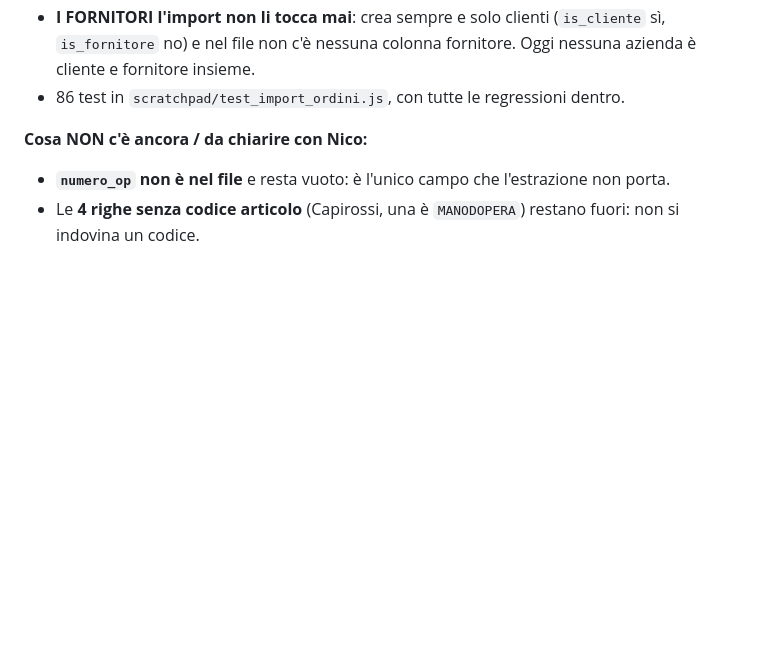
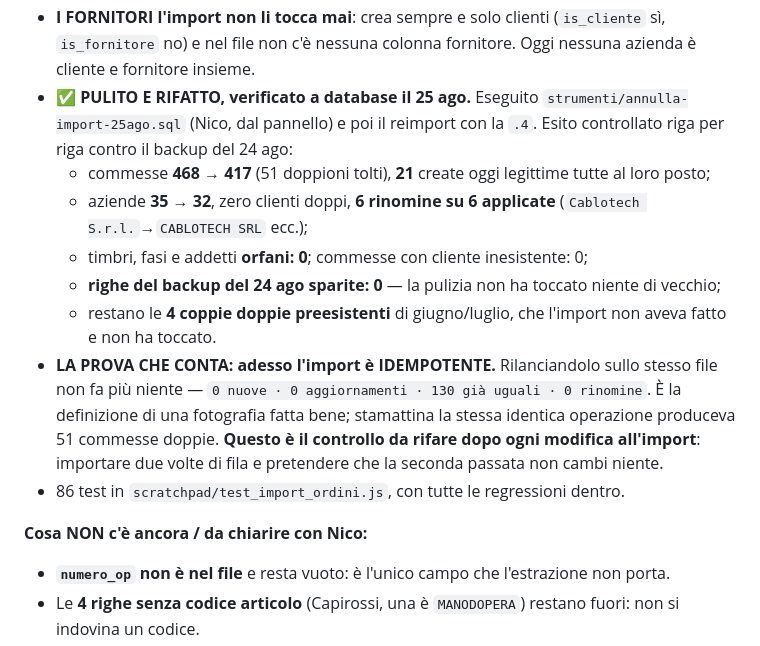
Before and after one commit to Cablotec/Gestionale, a Markdown page: handoff.md, the part around the change. Drawn GitHub-style; blank space fills up the shorter version.

Commit message:
Import ordini: pulizia eseguita e reimport verificato a database
468->417 commesse, 35->32 aziende, 6 rinomine su 6 applicate, zero
orfani, zero righe del backup del 24 ago perse. Restano le 4 coppie
doppie preesistenti di giugno/luglio, che l'import non aveva fatto.

La prova che conta: adesso reimportare lo stesso file non cambia niente
(0 nuove, 0 aggiornamenti, 130 gia' uguali). E' il controllo da rifare
dopo ogni modifica all'import — importare due volte di fila e pretendere
che la seconda passata sia muta.

Co-Authored-By: Claude Opus 5 <noreply@anthropic.com>

```diff
--- a/handoff.md
+++ b/handoff.md
@@ -328,6 +328,13 @@ Nico voleva "caricare in automatico gli ordini" da `Cartel1.xlsx`, l'estrazione
   - **Due casi in cui NON si rinomina**, entrambi dichiarati: (a) lo stesso cliente compare con **due diciture diverse dentro lo stesso file** — non c'è un nome giusto da scegliere; (b) il nome di arrivo è **già occupato da un'altra scheda** (tipicamente un doppione non ancora ripulito) — rinominare farebbe due schede identiche. *Un nome sbagliato è peggio di un nome vecchio.*
   - **Fra due copie della stessa ditta vince la PIÙ VECCHIA** (stessa regola delle commesse): è quella con le commesse attaccate. Serve davvero — finché i 3 doppioni del 25 ago sono lì, cercare per nome esatto aggancerebbe la scheda **vuota** nata quel giorno invece di quella vera. Per questo l'indice dei clienti è **uno solo, per chiave**, e non più "prima il nome esatto, poi la chiave".
 - **I FORNITORI l'import non li tocca mai**: crea sempre e solo clienti (`is_cliente` sì, `is_fornitore` no) e nel file non c'è nessuna colonna fornitore. Oggi nessuna azienda è cliente e fornitore insieme.
+- **✅ PULITO E RIFATTO, verificato a database il 25 ago.** Eseguito `strumenti/annulla-import-25ago.sql` (Nico, dal pannello) e poi il reimport con la `.4`. Esito controllato riga per riga contro il backup del 24 ago:
+  - commesse **468 → 417** (51 doppioni tolti), **21** create oggi legittime tutte al loro posto;
+  - aziende **35 → 32**, zero clienti doppi, **6 rinomine su 6 applicate** (`Cablotech S.r.l.`→`CABLOTECH SRL` ecc.);
+  - timbri, fasi e addetti **orfani: 0**; commesse con cliente inesistente: 0;
+  - **righe del backup del 24 ago sparite: 0** — la pulizia non ha toccato niente di vecchio;
+  - restano le **4 coppie doppie preesistenti** di giugno/luglio, che l'import non aveva fatto e non ha toccato.
+- **LA PROVA CHE CONTA: adesso l'import è IDEMPOTENTE.** Rilanciandolo sullo stesso file non fa più niente — `0 nuove · 0 aggiornamenti · 130 già uguali · 0 rinomine`. È la definizione di una fotografia fatta bene; stamattina la stessa identica operazione produceva 51 commesse doppie. **Questo è il controllo da rifare dopo ogni modifica all'import**: importare due volte di fila e pretendere che la seconda passata non cambi niente.
 - 86 test in `scratchpad/test_import_ordini.js`, con tutte le regressioni dentro.
 
 **Cosa NON c'è ancora / da chiarire con Nico:**
```
Also changed, not shown: CLAUDE.md (+2 -0 lines).
